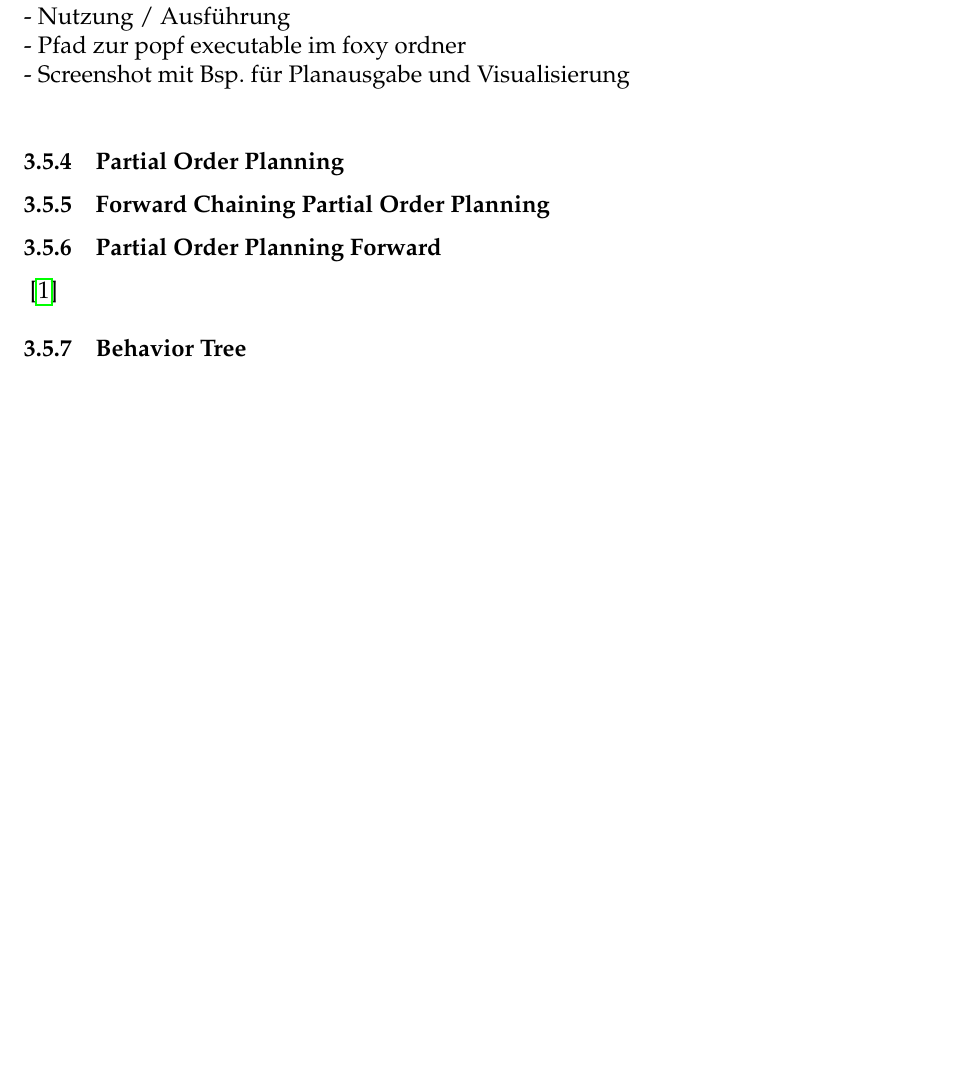
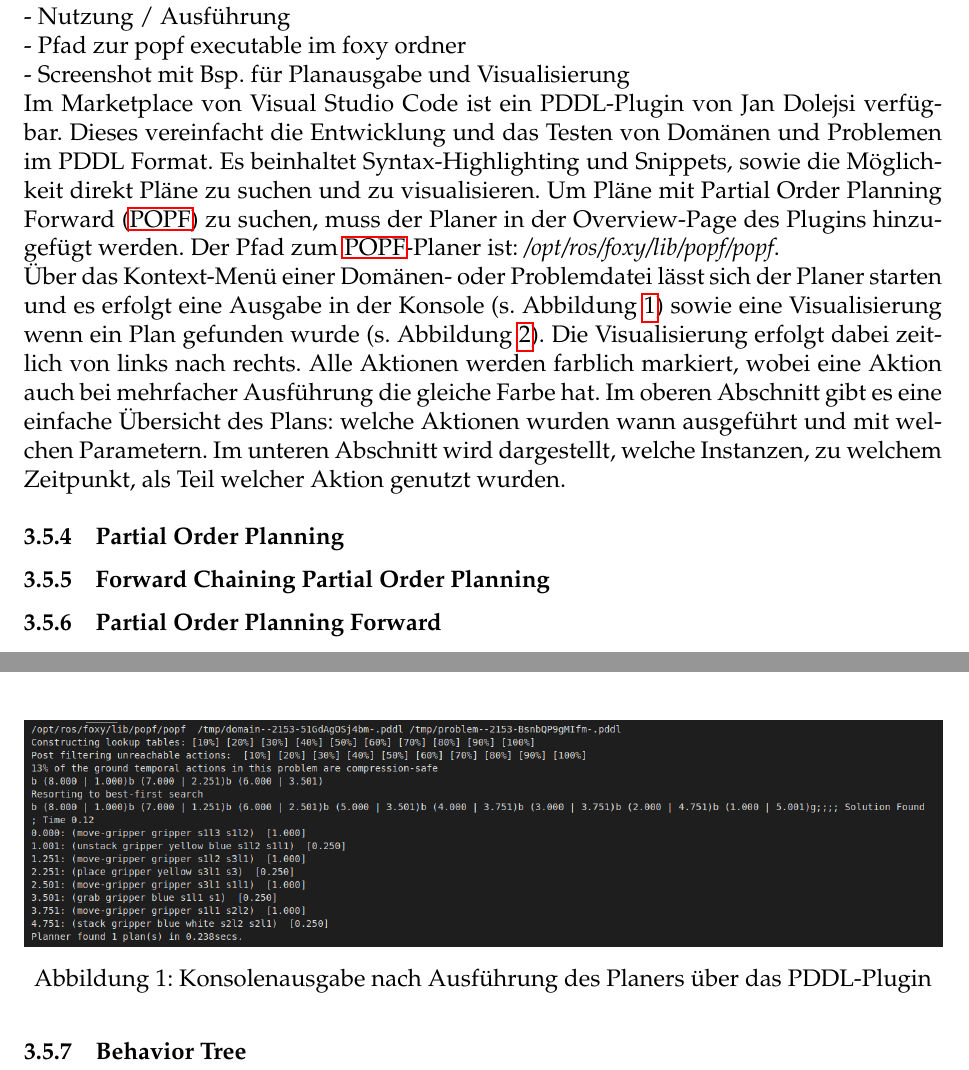
Before and after one commit to Sejadis/bachelor, a LaTeX document (main.tex, which reads texs/004-grundlagen.tex): part of page 15 of 31 before the commit and two parts of pages 15 and 16 of 33 after it, the two joined at a grey line, cut so that both start at the same text, the shorter picture padded with empty space. Compiled offline with pdfLaTeX.

Commit message:
add section for pddl plugin

```diff
--- a/texs/004-grundlagen.tex
+++ b/texs/004-grundlagen.tex
@@ -150,6 +150,29 @@ Die \ac{PDDL} ist eine Sprache zur Modellierung von Planungs...
 - Nutzung / Ausführung\\
 - Pfad zur popf executable im foxy ordner\\
 - Screenshot mit Bsp. für Planausgabe und Visualisierung\\
+Im Marketplace von Visual Studio Code ist ein PDDL-Plugin von Jan Dolejsi verfügbar.
+Dieses vereinfacht die Entwicklung und das Testen von Domänen und Problemen im PDDL Format.
+Es beinhaltet Syntax-Highlighting und Snippets, sowie die Möglichkeit direkt Pläne zu suchen und zu visualisieren.
+Um Pläne mit \ac{POPF} zu suchen, muss der Planer in der Overview-Page des Plugins hinzugefügt werden.
+Der Pfad zum \ac{POPF}-Planer ist: \emph{/opt/ros/foxy/lib/popf/popf}.\\
+Über das Kontext-Menü einer Domänen- oder Problemdatei lässt sich der Planer starten und es erfolgt eine Ausgabe in der Konsole (s. Abbildung~\ref{fig:pluginplan}) sowie eine Visualisierung wenn ein Plan gefunden wurde (s. Abbildung~\ref{fig:pluginvis}).
+Die Visualisierung erfolgt dabei zeitlich von links nach rechts.
+Alle Aktionen werden farblich markiert, wobei eine Aktion auch bei mehrfacher Ausführung die gleiche Farbe hat.
+Im oberen Abschnitt gibt es eine einfache Übersicht des Plans: welche Aktionen wurden wann ausgeführt und mit welchen Parametern.
+Im unteren Abschnitt wird dargestellt, welche Instanzen, zu welchem Zeitpunkt, als Teil welcher Aktion genutzt wurden.
+\begin{figure}[ht!]
+    \centering
+    \includegraphics[width=\textwidth]{plugin_plan}
+    \caption{Konsolenausgabe nach Ausführung des Planers über das PDDL-Plugin}
+    \label{fig:pluginplan}
+\end{figure}
+
+\begin{figure}[ht!]
+    \centering
+    \includegraphics[width=\textwidth]{plugin_vis}
+    \caption{Visualisierung eines Plans mit dem PDDL-Plugin}
+    \label{fig:pluginvis}
+\end{figure}
 \subsubsection{Partial Order Planning}
 \subsubsection{Forward Chaining Partial Order Planning}
 \subsubsection{Partial Order Planning Forward}
```
